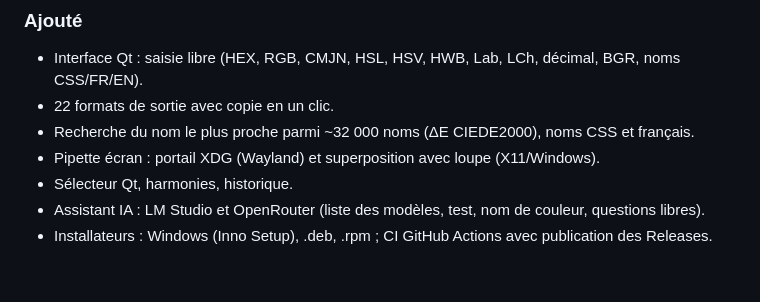
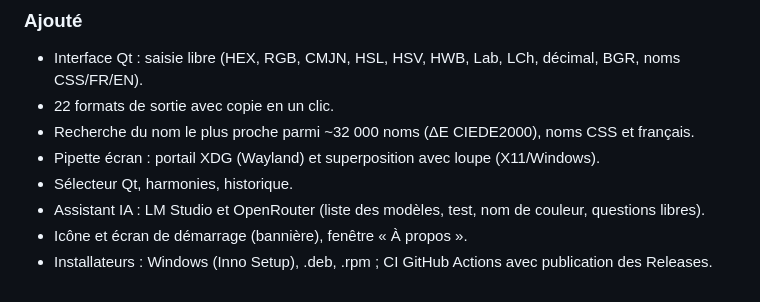
Before and after one commit to gsavard/gsColorName, a Markdown page: CHANGELOG.md, the part around the change. Drawn GitHub-style.

```diff
--- a/CHANGELOG.md
+++ b/CHANGELOG.md
@@ -8,4 +8,5 @@
 - Pipette écran : portail XDG (Wayland) et superposition avec loupe (X11/Windows).
 - Sélecteur Qt, harmonies, historique.
 - Assistant IA : LM Studio et OpenRouter (liste des modèles, test, nom de couleur, questions libres).
+- Icône et écran de démarrage (bannière), fenêtre « À propos ».
 - Installateurs : Windows (Inno Setup), .deb, .rpm ; CI GitHub Actions avec publication des Releases.
```
Also changed, not shown: README.md (+6 -2 lines), assets/banner.jpg (added), assets/gscolorname-512.png (added), assets/gscolorname.png, docs/screenshot-couleur.png, 7 other files.
